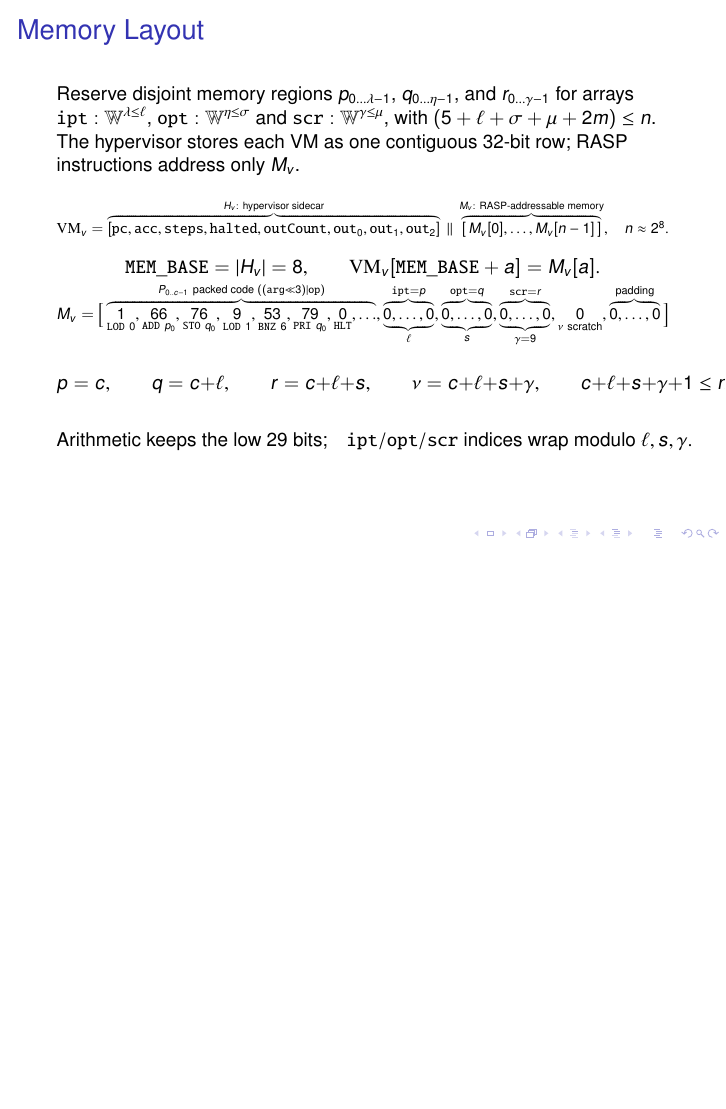
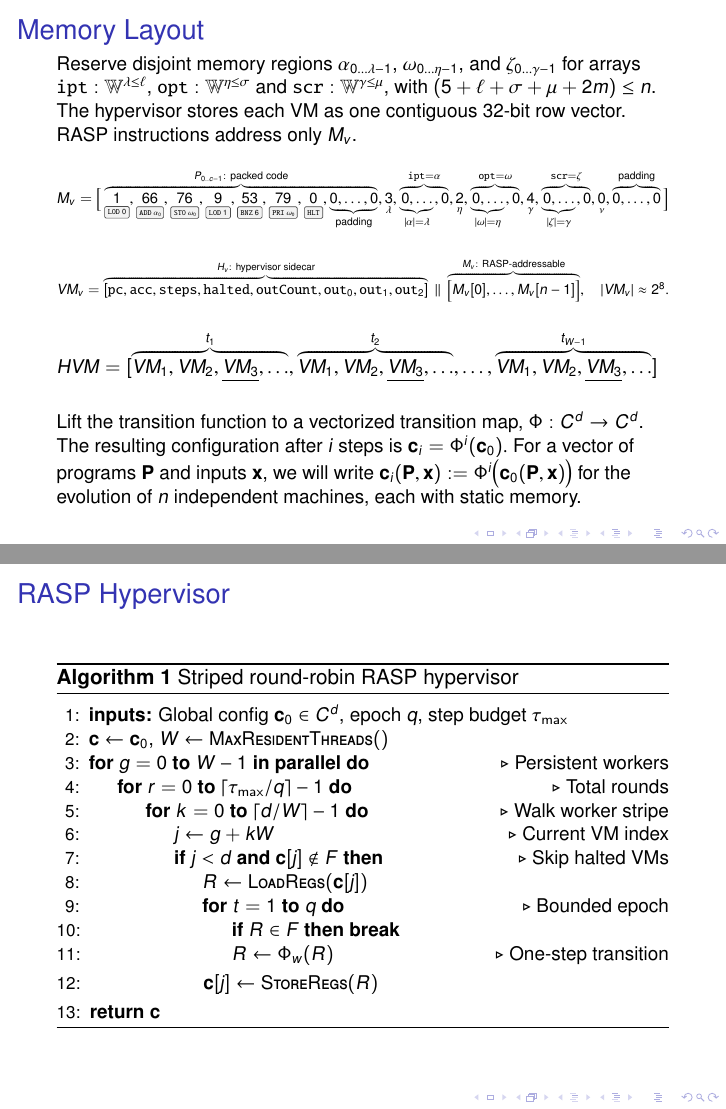
Before and after one commit to breandan/lavm, LaTeX slides (latex/array2026/presentation/presentation.tex): page 6 of 8 before the commit and pages 6 and 7 of 9 after it, the two joined at a grey line, the shorter picture padded with empty space. Compiled offline with pdfLaTeX.

Commit message:
clean up notation & simplify memory layout

```diff
--- a/latex/array2026/presentation/presentation.tex
+++ b/latex/array2026/presentation/presentation.tex
@@ -29,9 +29,9 @@
 \pgfplotsset{compat=1.18}
 \usepgfplotslibrary{groupplots}
 
-%\usefonttheme[onlymath]{serif}
-%\usefonttheme{professionalfonts}
-
+\usepackage{algorithm}
+\usepackage[noend]{algpseudocode}
+\usepackage{algorithmicx}
 
 \definecolor{Light}{gray}{.90}
 \sethlcolor{Light}
@@ -282,61 +282,87 @@
 \begin{frame}{Memory Layout}
   \small
   \vspace{-0.25cm}
-  Reserve disjoint memory regions \(p_{0\dots \lambda-1}\), \(q_{0\dots \eta-1}\), and \(r_{0\dots \gamma-1}\) for arrays \(\texttt{ipt}: \mathbb{W}^{\lambda \le \ell}\), \(\texttt{opt}: \mathbb{W}^{\eta \le \sigma}\) and \(\texttt{scr}: \mathbb{W}^{\gamma \le \mu}\), with \((5+\ell+\sigma+\mu+2m)\le n\). The hypervisor stores each VM as one contiguous 32-bit row; RASP instructions address only \(M_v\).
+  Reserve disjoint memory regions \(\alpha_{0\dots \lambda-1}\), \(\omega_{0\dots \eta-1}\), and \(\zeta_{0\dots \gamma-1}\) for arrays \(\texttt{ipt}: \mathbb{W}^{\lambda \le \ell}\), \(\texttt{opt}: \mathbb{W}^{\eta \le \sigma}\) and \(\texttt{scr}: \mathbb{W}^{\gamma \le \mu}\), with \((5+\ell+\sigma+\mu+2m)\le n\). The hypervisor stores each VM as one contiguous 32-bit row vector. RASP instructions address only \(M_v\).
 
   \vspace{0.4cm}
-  \begin{adjustbox}{max width=\textwidth}
-  \(
-    \mathrm{VM}_v =
-    \overbrace{[
-      \mathtt{pc},\mathtt{acc},\mathtt{steps},\mathtt{halted},
-      \mathtt{outCount},\mathtt{out}_0,\mathtt{out}_1,\mathtt{out}_2
-    ]}^{H_v:\ \text{hypervisor sidecar}}
-    \ \Vert\
-    \overbrace{[\,M_v[0],\ldots,M_v[n-1]\,]}^{M_v:\ \text{RASP-addressable memory}},
-    \quad n\approx 2^8.
-  \)
-  \end{adjustbox}
 
-  \vspace{-0.15cm}
-  \[
-    \mathtt{MEM\_BASE}=|H_v|=8,\qquad
-    \mathrm{VM}_v[\mathtt{MEM\_BASE}+a]=M_v[a].
-  \]
-
-  \vspace{-0.15cm}
   \begin{adjustbox}{max width=\textwidth}
   \(
   M_v =
   \big[
     \overbrace{
-      \underset{\mathtt{LOD}\ 0}{1},
-      \underset{\mathtt{ADD}\ p_0}{66},
-      \underset{\mathtt{STO}\ q_0}{76},
-      \underset{\mathtt{LOD}\ 1}{9},
-      \underset{\mathtt{BNZ}\ 6}{53},
-      \underset{\mathtt{PRI}\ q_0}{79},
-      \underset{\mathtt{HLT}}{0},\ldots
-    }^{P_{0..c-1}\ \text{packed code }((\mathtt{arg}\ll3)\mid\mathtt{op})},
-    \overbrace{\underbrace{0,\ldots,0}_{\ell}}^{\mathtt{ipt}=p},
-    \overbrace{\underbrace{0,\ldots,0}_{s}}^{\mathtt{opt}=q},
-    \overbrace{\underbrace{0,\ldots,0}_{\gamma=9}}^{\mathtt{scr}=r},
-    \underset{\nu\ \text{scratch}}{0},
+      \underset{\tiny\keys{\texttt{LOD}\ 0}}{1},
+      \underset{\tiny\keys{\texttt{ADD}\ $\alpha_{\scalebox{0.65}{$\scriptscriptstyle 0$}}$\!}}{66},
+      \underset{\tiny\keys{\texttt{STO}\ $\omega_{\scalebox{0.65}{$\scriptscriptstyle 0$}}$\!}}{76},
+      \underset{\tiny\keys{\texttt{LOD}\ 1}}{9},
+      \underset{\tiny\keys{\texttt{BNZ}\ 6}}{53},
+      \underset{\tiny\keys{\texttt{PRI}\ $\omega_{\scalebox{0.65}{$\scriptscriptstyle 0$}}$\!}}{79},
+      \underset{\tiny\keys{\texttt{HLT}}}{0},\underbrace{0,\ldots,0}_{\text{padding}}
+    }^{P_{0..c-1}:\ \text{packed code}},
+    \underset{\lambda}{3},\overbrace{\underbrace{0,\ldots}_{|\alpha|=\lambda},0}^{\mathtt{ipt}=\alpha},
+    \underset{\eta}{2},\overbrace{\underbrace{0,\ldots}_{|\omega|=\eta},0}^{\mathtt{opt}=\omega},
+    \underset{\gamma}{4},\overbrace{\underbrace{0,\ldots}_{|\zeta|=\gamma},0}^{\mathtt{scr}=\zeta},
+    \underset{\nu}{0},
     \overbrace{0,\ldots,0}^{\text{padding}}
   \big]
   \)
   \end{adjustbox}
 
-  \vspace{-0.05cm}
-  \[
-    p=c,\qquad q=c+\ell,\qquad r=c+\ell+s,\qquad
-    \nu=c+\ell+s+\gamma,\qquad c+\ell+s+\gamma+1\le n.
-  \]
-  \vspace{-0.2cm}
-  \[
-    \text{Arithmetic keeps the low 29 bits;}\quad
-    \mathtt{ipt}/\mathtt{opt}/\mathtt{scr}\text{ indices wrap modulo }\ell,s,\gamma.
-  \]
+  \vspace{.5cm}
+
+  \begin{adjustbox}{max width=\textwidth}
+  \(
+  VM_v =
+  \overbrace{[
+  \mathtt{pc},\mathtt{acc},\mathtt{steps},\mathtt{halted},
+  \mathtt{outCount},\mathtt{out}_0,\mathtt{out}_1,\mathtt{out}_2
+  ]}^{H_v:\ \text{hypervisor sidecar}}
+  \ \Vert\
+  \overbrace{\big[M_v[0],\ldots,M_v[n-1]\big]}^{M_v:\ \text{RASP-addressable}},
+  \quad |VM_v| \approx 2^8.
+  \)
+  \end{adjustbox}
+
+  \vspace{.5cm}
+
+  \begin{adjustbox}{max width=\textwidth}
+  \(
+  HVM = [\overbrace{VM_1, VM_2, \underline{VM_3}, \ldots}^{t_1}, \overbrace{VM_1, VM_2, \underline{VM_3}, \ldots}^{t_2}, \ldots, \overbrace{VM_1, VM_2, \underline{VM_3}, \ldots}^{t_{W-1}}]
+  \)
+  \end{adjustbox}
+
+  \vspace{.5cm}
+
+Lift the transition function to a vectorized transition map, \(\Phi:C^d\to C^d\). The resulting configuration after \(i\) steps is \( \mathbf c_i=\Phi^i(\mathbf c_0).\) For a vector of programs \(\mathbf{P}\) and inputs \(\mathbf x\), we will write \( \mathbf c_i(\mathbf P,\mathbf x):=\Phi^i\bigl(\mathbf c_0(\mathbf P,\mathbf x)\bigr)\) for the evolution of $n$ independent machines, each with static memory.
+
+\end{frame}
+
+\begin{frame}{RASP Hypervisor}
+\begin{algorithm}[H]
+\caption{Striped round-robin RASP hypervisor}
+\label{alg:hypervisor}
+\small
+\begin{algorithmic}[1]
+\State \textbf{inputs:} Global config \(\mathbf c_0 \in C^d\), epoch \(q\), step budget \(\tau_{\max}\)
+\State \(\mathbf c \gets \mathbf c_0\), \(W \gets \textsc{MaxResidentThreads}()\)
+\For{\(g = 0\) \textbf{to} \(W-1\) \textbf{in parallel}} \Comment{Persistent workers}
+\For{\(r = 0\) \textbf{to} \(\lceil \tau_{\max} / q \rceil - 1\)} \Comment{Total rounds}
+\For{\(k = 0\) \textbf{to} \(\lceil d / W \rceil-1\)} \Comment{Walk worker stripe}
+\State \(j \gets g + kW\) \Comment{Current VM index}
+\If{\(j < d\) \textbf{and} \(\mathbf c[j] \notin F\)} \Comment{Skip halted VMs}
+\State \(R \gets \textsc{LoadRegs}(\mathbf c[j])\)
+\For{\(t = 1\) \textbf{to} \(q\)} \Comment{Bounded epoch}
+\If{\(R \in F\)} \textbf{break} \EndIf
+\State \(R \gets \Phi_w(R)\) \Comment{One-step transition}
+\EndFor
+\State \(\mathbf c[j] \gets \textsc{StoreRegs}(R)\)
+\EndIf
+\EndFor
+\EndFor
+\EndFor
+\State \textbf{return} \(\mathbf c\)
+\end{algorithmic}
+\end{algorithm}
 \end{frame}
 
 \begin{frame}{Evaluation: Runtime}
```
Also changed, not shown: latex/array2026/presentation/presentation.pdf, latex/array2026/presentation/presentation.tex (36 more changed lines).
